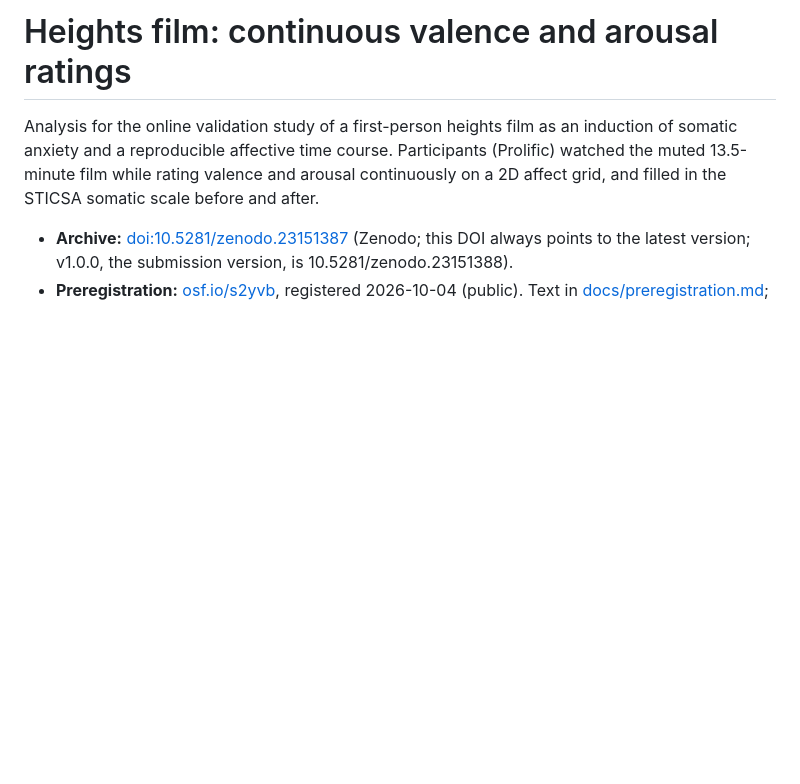
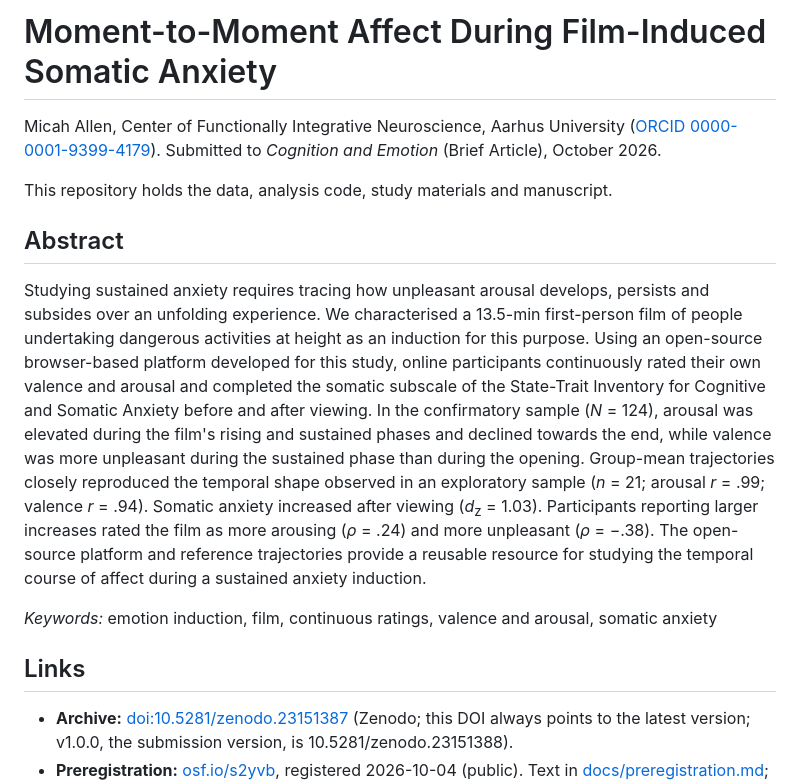
Before and after one commit to embodied-computation-group/heights-film-paper, a Markdown page: README.md, the part around the change. Rendered like a GitHub page; blank space fills up the shorter version.

Commit message:
README: paper title, author and abstract
Abstract numbers taken from the built manuscript PDF (generated macros).

```diff
--- a/README.md
+++ b/README.md
@@ -1,8 +1,28 @@
-# Heights film: continuous valence and arousal ratings
+# Moment-to-Moment Affect During Film-Induced Somatic Anxiety
 
-Analysis for the online validation study of a first-person heights film as an induction of somatic anxiety and
-a reproducible affective time course. Participants (Prolific) watched the muted 13.5-minute film while rating
-valence and arousal continuously on a 2D affect grid, and filled in the STICSA somatic scale before and after.
+Micah Allen, Center of Functionally Integrative Neuroscience, Aarhus University
+([ORCID 0000-0001-9399-4179](https://orcid.org/0000-0001-9399-4179)). Submitted to *Cognition and Emotion*
+(Brief Article), October 2026.
+
+This repository holds the data, analysis code, study materials and manuscript.
+
+## Abstract
+
+Studying sustained anxiety requires tracing how unpleasant arousal develops, persists and subsides over an unfolding
+experience. We characterised a 13.5-min first-person film of people undertaking dangerous activities at height as an
+induction for this purpose. Using an open-source browser-based platform developed for this study, online participants
+continuously rated their own valence and arousal and completed the somatic subscale of the State-Trait Inventory for
+Cognitive and Somatic Anxiety before and after viewing. In the confirmatory sample (*N* = 124), arousal was elevated
+during the film's rising and sustained phases and declined towards the end, while valence was more unpleasant during
+the sustained phase than during the opening. Group-mean trajectories closely reproduced the temporal shape observed in
+an exploratory sample (*n* = 21; arousal *r* = .99; valence *r* = .94). Somatic anxiety increased after viewing
+(*d*<sub>z</sub> = 1.03). Participants reporting larger increases rated the film as more arousing (*ρ* = .24) and more
+unpleasant (*ρ* = −.38). The open-source platform and reference trajectories provide a reusable resource for studying
+the temporal course of affect during a sustained anxiety induction.
+
+*Keywords:* emotion induction, film, continuous ratings, valence and arousal, somatic anxiety
+
+## Links
 
 - **Archive:** [doi:10.5281/zenodo.23151387](https://doi.org/10.5281/zenodo.23151387) (Zenodo; this DOI always
   points to the latest version; v1.0.0, the submission version, is 10.5281/zenodo.23151388).
```
